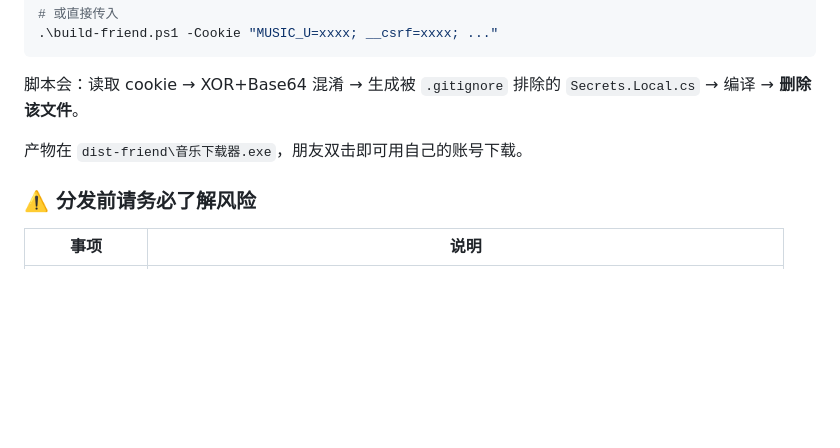
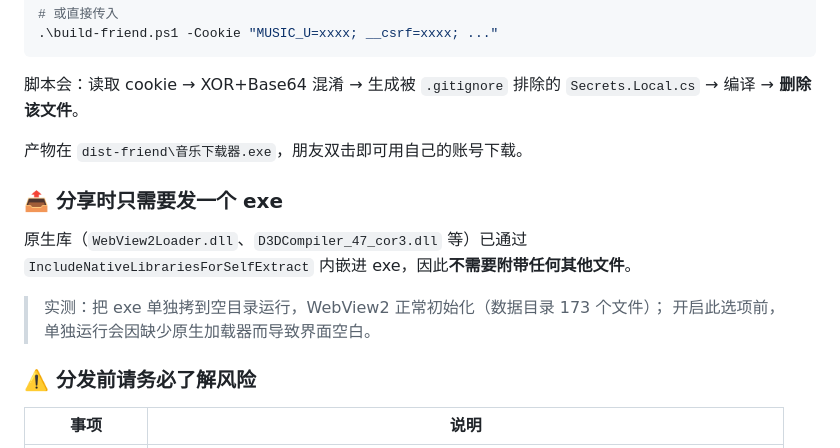
Before and after one commit to pengzhenran/music-downloader, a Markdown page: README.md, the part around the change. Drawn GitHub-style; blank space fills up the shorter version.

Commit message:
docs: 补充单文件分发说明

```diff
--- a/README.md
+++ b/README.md
@@ -61,6 +61,14 @@
 
 产物在 `dist-friend\音乐下载器.exe`，朋友双击即可用自己的账号下载。
 
+### 📤 分享时只需要发**一个 exe**
+
+原生库（`WebView2Loader.dll`、`D3DCompiler_47_cor3.dll` 等）已通过
+`IncludeNativeLibrariesForSelfExtract` 内嵌进 exe，因此**不需要附带任何其他文件**。
+
+> 实测：把 exe 单独拷到空目录运行，WebView2 正常初始化（数据目录 173 个文件）；
+> 开启此选项前，单独运行会因缺少原生加载器而导致界面空白。
+
 ### ⚠️ 分发前请务必了解风险
 
 | 事项 | 说明 |
```
